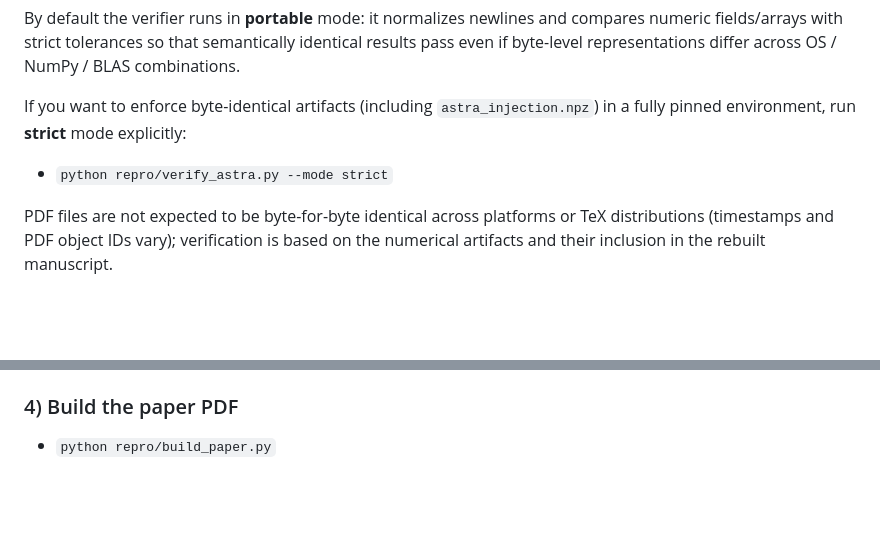
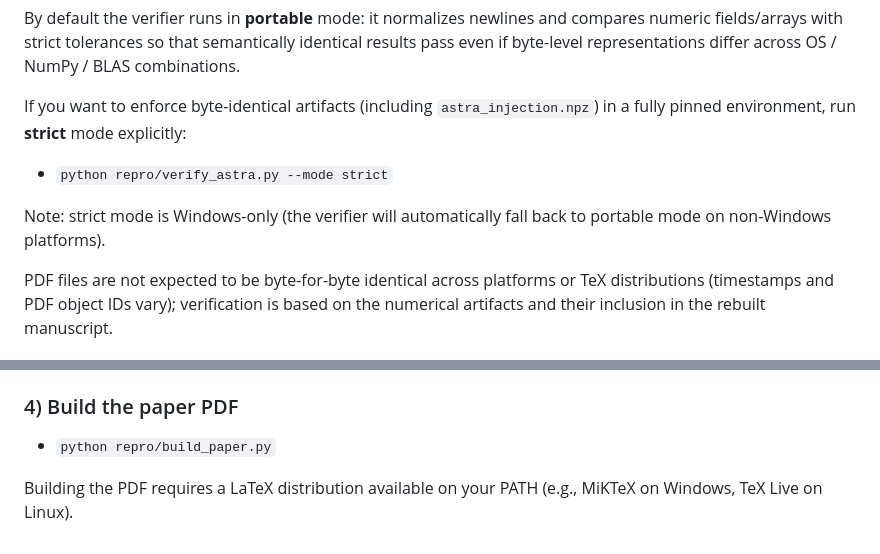
Before and after one commit to thequantumfalcon/astra-synthetic-gating-demo, a Markdown page: README.md, 2 parts joined by grey strips. GitHub-like rendering; blank space fills up the shorter version.

Commit message:
Docs: clarify strict mode and LaTeX prereqs

```diff
--- a/README.md
+++ b/README.md
@@ -17,6 +17,8 @@ By default the verifier runs in **portable** mode: it normalizes newlines and co
 
 If you want to enforce byte-identical artifacts (including `astra_injection.npz`) in a fully pinned environment, run **strict** mode explicitly:
 - `python repro/verify_astra.py --mode strict`
+
+Note: strict mode is Windows-only (the verifier will automatically fall back to portable mode on non-Windows platforms).
 
 PDF files are not expected to be byte-for-byte identical across platforms or TeX distributions (timestamps and PDF object IDs vary); verification is based on the numerical artifacts and their inclusion in the rebuilt manuscript.
 
@@ -44,3 +46,5 @@ Create and activate a Python 3.11.9 environment, then install:
 
 ### 4) Build the paper PDF
 - `python repro/build_paper.py`
+
+Building the PDF requires a LaTeX distribution available on your PATH (e.g., MiKTeX on Windows, TeX Live on Linux).
```
